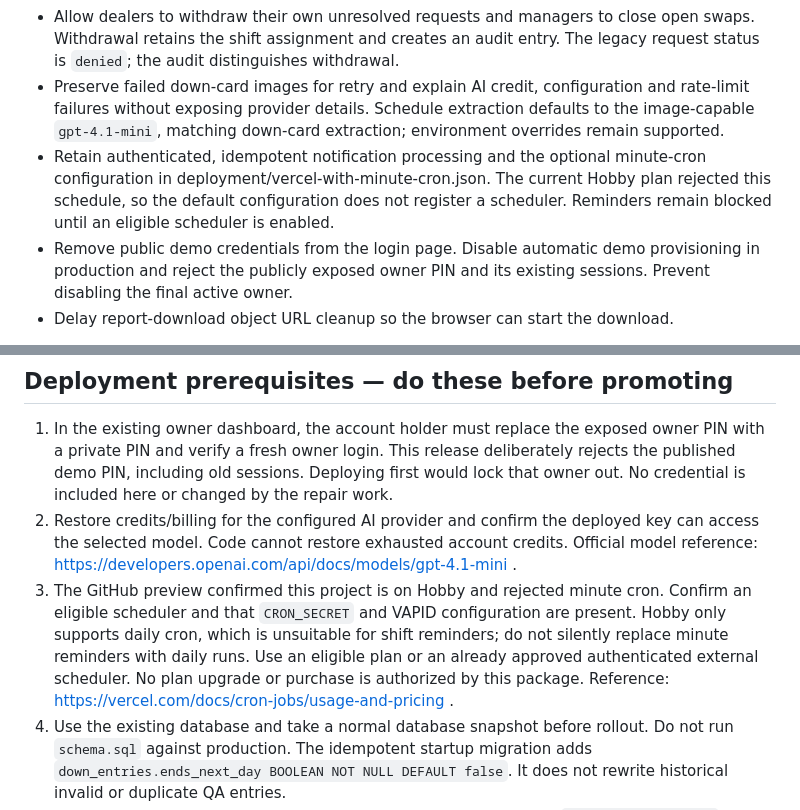
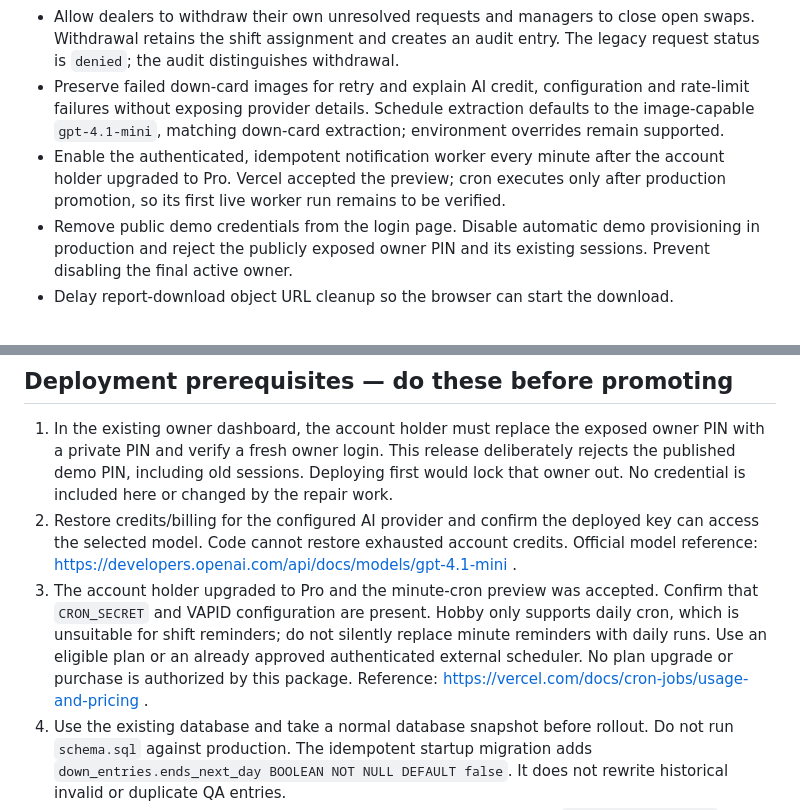
Before and after one commit to cbuz2013-spec/pokerex-choctaw-pilot, a Markdown page: UPGRADE_1.1.1.md, 2 parts joined by grey strips. Rendered like a GitHub page.

Commit message:
Record Pro upgrade and remaining production verification

```diff
--- a/UPGRADE_1.1.1.md
+++ b/UPGRADE_1.1.1.md
@@ -10,7 +10,7 @@ Prepared September 29, 2026 from release commit `728725c71ff72cbc47628ab5ebaa253
 - Validate CSV headers, names, dealer numbers, quoting and column counts before preview/import. Disable repeat submissions while saves are pending.
 - Allow dealers to withdraw their own unresolved requests and managers to close open swaps. Withdrawal retains the shift assignment and creates an audit entry. The legacy request status is `denied`; the audit distinguishes withdrawal.
 - Preserve failed down-card images for retry and explain AI credit, configuration and rate-limit failures without exposing provider details. Schedule extraction defaults to the image-capable `gpt-4.1-mini`, matching down-card extraction; environment overrides remain supported.
-- Retain authenticated, idempotent notification processing and the optional minute-cron configuration in deployment/vercel-with-minute-cron.json. The current Hobby plan rejected this schedule, so the default configuration does not register a scheduler. Reminders remain blocked until an eligible scheduler is enabled.
+- Enable the authenticated, idempotent notification worker every minute after the account holder upgraded to Pro. Vercel accepted the preview; cron executes only after production promotion, so its first live worker run remains to be verified.
 - Remove public demo credentials from the login page. Disable automatic demo provisioning in production and reject the publicly exposed owner PIN and its existing sessions. Prevent disabling the final active owner.
 - Delay report-download object URL cleanup so the browser can start the download.
 
@@ -18,7 +18,7 @@ Prepared September 29, 2026 from release commit `728725c71ff72cbc47628ab5ebaa253
 
 1. In the existing owner dashboard, the account holder must replace the exposed owner PIN with a private PIN and verify a fresh owner login. This release deliberately rejects the published demo PIN, including old sessions. Deploying first would lock that owner out. No credential is included here or changed by the repair work.
 2. Restore credits/billing for the configured AI provider and confirm the deployed key can access the selected model. Code cannot restore exhausted account credits. Official model reference: https://developers.openai.com/api/docs/models/gpt-4.1-mini .
-3. The GitHub preview confirmed this project is on Hobby and rejected minute cron. Confirm an eligible scheduler and that `CRON_SECRET` and VAPID configuration are present. Hobby only supports daily cron, which is unsuitable for shift reminders; do not silently replace minute reminders with daily runs. Use an eligible plan or an already approved authenticated external scheduler. No plan upgrade or purchase is authorized by this package. Reference: https://vercel.com/docs/cron-jobs/usage-and-pricing .
+3. The account holder upgraded to Pro and the minute-cron preview was accepted. Confirm that `CRON_SECRET` and VAPID configuration are present. Hobby only supports daily cron, which is unsuitable for shift reminders; do not silently replace minute reminders with daily runs. Use an eligible plan or an already approved authenticated external scheduler. No plan upgrade or purchase is authorized by this package. Reference: https://vercel.com/docs/cron-jobs/usage-and-pricing .
 4. Use the existing database and take a normal database snapshot before rollout. Do not run `schema.sql` against production. The idempotent startup migration adds `down_entries.ends_next_day BOOLEAN NOT NULL DEFAULT false`. It does not rewrite historical invalid or duplicate QA entries.
 5. Deploy to an isolated preview with an isolated database first. Keep `POKEREX_ENABLE_DEMO` unset/false outside disposable tests. Promote only after owner login, saved dates and one real photo extraction pass. Ensure the first scheduled worker invocation is recorded.
 
```
